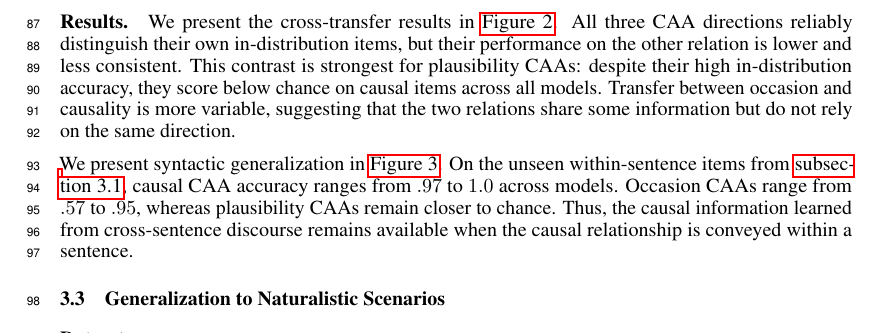
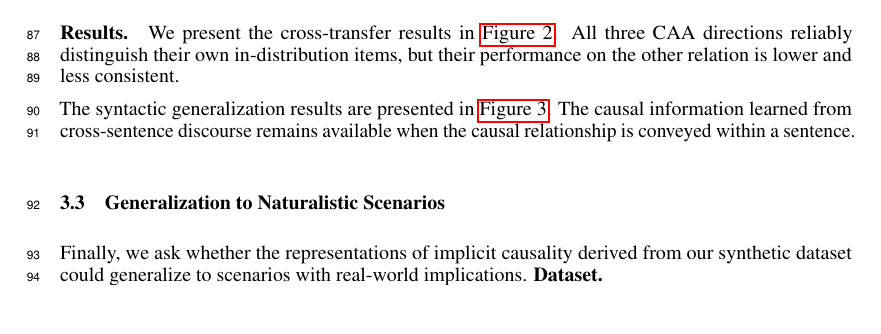
Before and after one commit to SusanWYS/Formatting-Instructions-For-NeurIPS-2026-2-, a LaTeX paper (paper.tex): part of page 3 of 6, cut so that both start at the same text, the shorter picture padded with empty space. Compiled offline with pdfLaTeX.

Commit message:
Updates from Overleaf

```diff
--- a/paper.tex
+++ b/paper.tex
@@ -122,12 +122,12 @@ Given that LMs behaviorally demonstrate implicit causal inference, do LMs form i
 \vspace{-6pt}
 
 \paragraph{Results.}
-We present the cross-transfer results in \autoref{fig:rq2-transfer}. All three CAA directions reliably distinguish their own in-distribution items, but their performance on the other relation is lower and less consistent. This contrast is strongest for plausibility CAAs: despite their high in-distribution accuracy, they score below chance on causal items across all models. Transfer between occasion and causality is more variable, suggesting that the two relations share some information but do not rely on the same direction.
+We present the cross-transfer results in \autoref{fig:rq2-transfer}. All three CAA directions reliably distinguish their own in-distribution items, but their performance on the other relation is lower and less consistent.
 
-We present syntactic generalization in \autoref{fig:rq2b}. On the unseen within-sentence items from \autoref{sec:behavior}, causal CAA accuracy ranges from $.97$ to $1.0$ across models. Occasion CAAs range from $.57$ to $.95$, whereas plausibility CAAs remain closer to chance. Thus, the causal information learned from cross-sentence discourse remains available when the causal relationship is conveyed within a sentence.
+The syntactic generalization results are presented in \autoref{fig:rq2b}. The causal information learned from cross-sentence discourse remains available when the causal relationship is conveyed within a sentence.
 \subsection{Generalization to Naturalistic Scenarios}
 \label{sec:naturalistic}
-
+Finally, we ask whether the representations of implicit causality derived from our synthetic dataset could generalize to scenarios with real-world implications.
 \textbf{Dataset.}
 
 \begin{table}[H]
```
